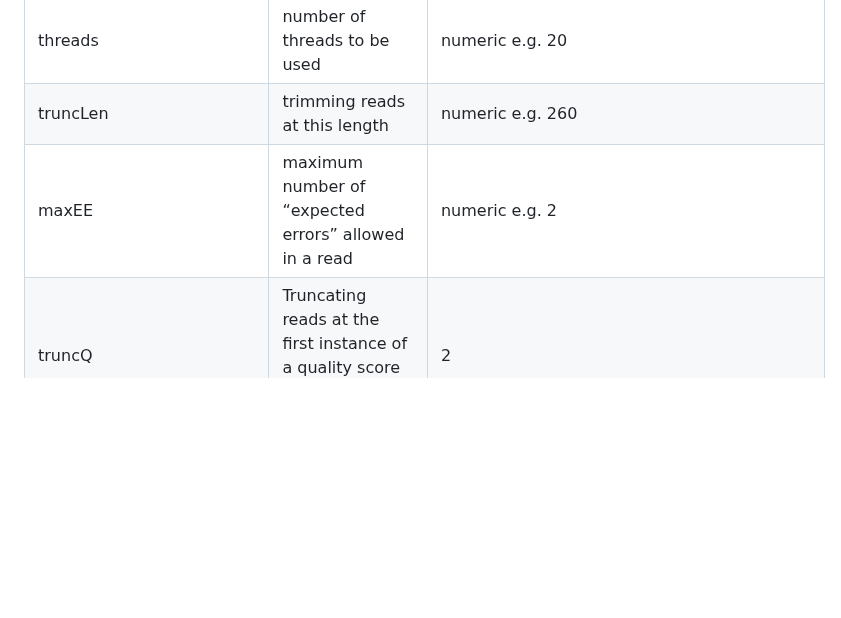
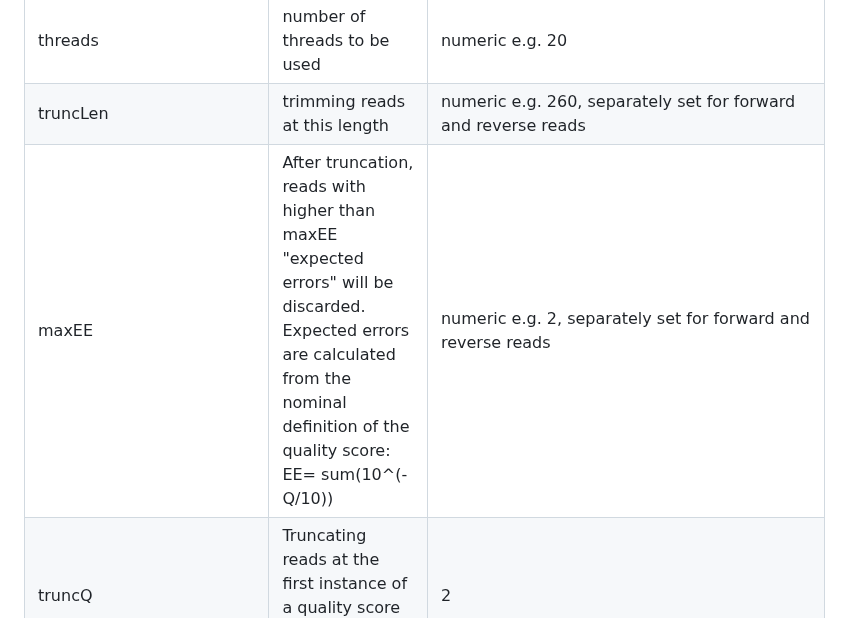
Before and after one commit to SycuroLab/FemMicro16S, a Markdown page: README.md, the part around the change. Drawn GitHub-style; folded sections open; blank space fills up the shorter version.

```diff
--- a/README.md
+++ b/README.md
@@ -278,8 +278,8 @@ python utils/scripts/common/prepare.py <DIR>
 | min_len | minimum length of reads kept | numeric e.g. 50 |
 | Positive_samples | Positive control samples to visualize in qc report | "pos_ctrl_1\\|pos_ctrl_2" |
 | threads | number of threads to be used | numeric e.g. 20 |
-| truncLen | trimming reads at this length | numeric e.g. 260 |
-| maxEE | maximum number of “expected errors” allowed in a read | numeric e.g. 2 |
+| truncLen | trimming reads at this length | numeric e.g. 260, separately set for forward and reverse reads |
+| maxEE | After truncation, reads with higher than maxEE "expected errors" will be discarded. Expected errors are calculated from the nominal definition of the quality score: EE= sum(10^(-Q/10)) | numeric e.g. 2, separately set for forward and reverse reads  |
 | truncQ | Truncating reads at the first instance of a quality score less than or equal to truncQ | 2 |
 | subsample | Subsampling reads for learning error rates | False |
 | subsample2LearnErrorRate | Percentage of reads from each sample to be used | 0.25 |
```
